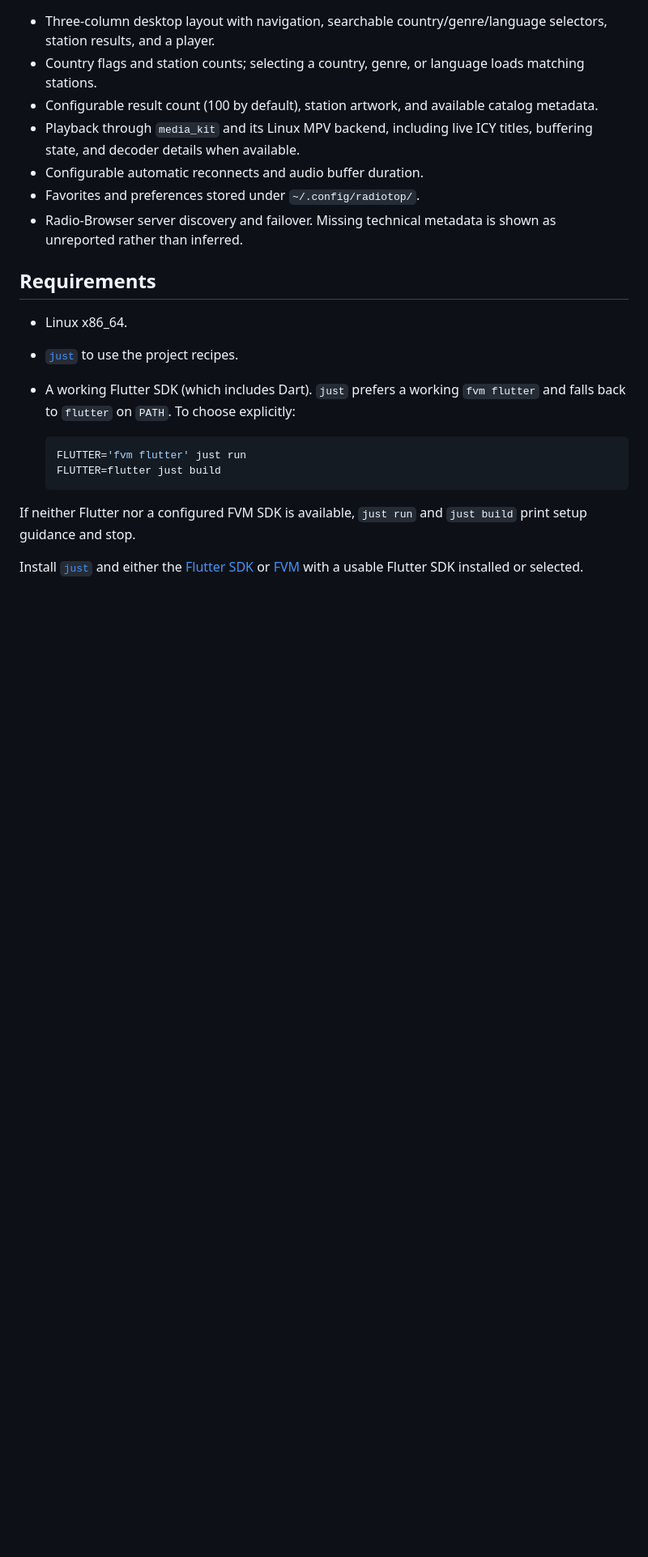
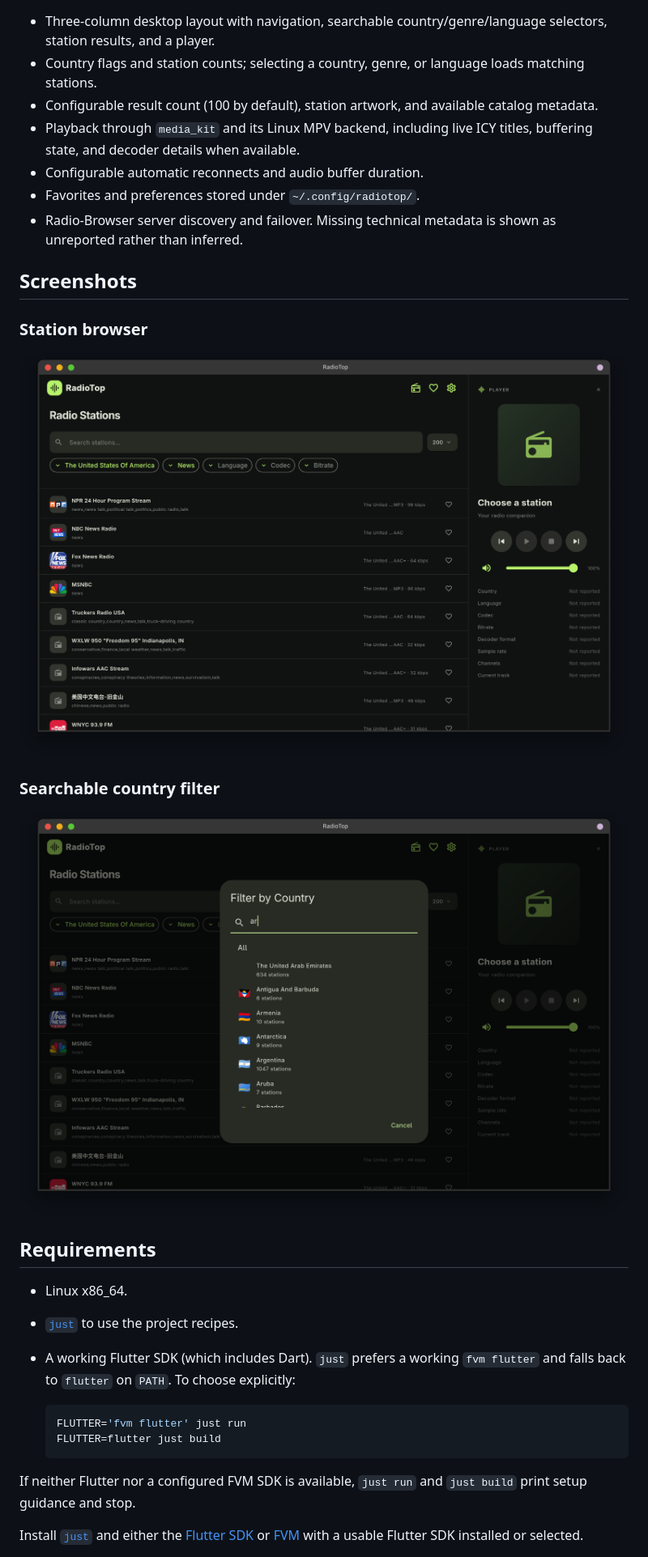
Before and after one commit to mikelexp/RadioTop, a Markdown page: README.md, the part around the change. Shown at 81% size. GitHub-like rendering; pictures changed too: screenshots/screenshot-01.png (added), screenshots/screenshot-02.png (added); blank space fills up the shorter version.

Commit message:
Add screenshots to README

```diff
--- a/README.md
+++ b/README.md
@@ -18,6 +18,16 @@ and stations dynamically. The interface is in English.
 - Favorites and preferences stored under `~/.config/radiotop/`.
 - Radio-Browser server discovery and failover. Missing technical metadata is
   shown as unreported rather than inferred.
+
+## Screenshots
+
+### Station browser
+
+![RadioTop station browser with station results and player](screenshots/screenshot-01.png)
+
+### Searchable country filter
+
+![RadioTop searchable country filter showing country flags and station counts](screenshots/screenshot-02.png)
 
 ## Requirements
 
```
